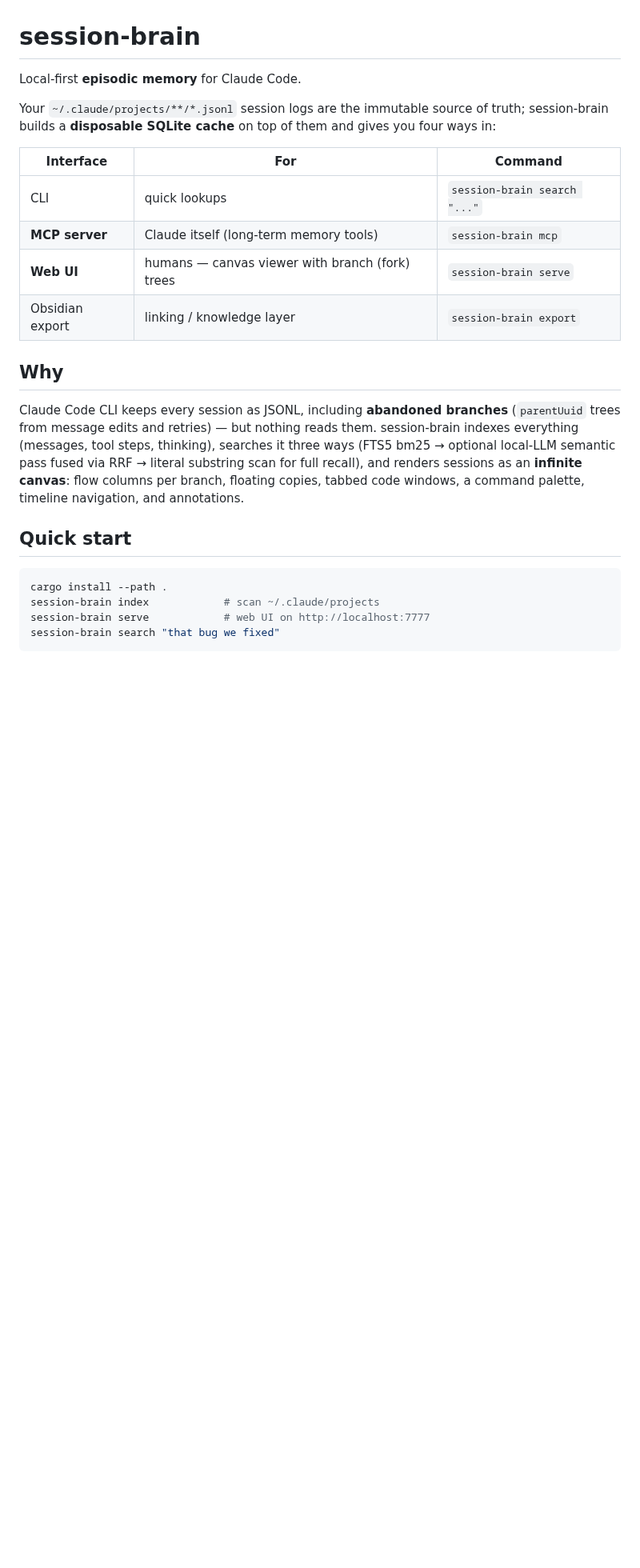
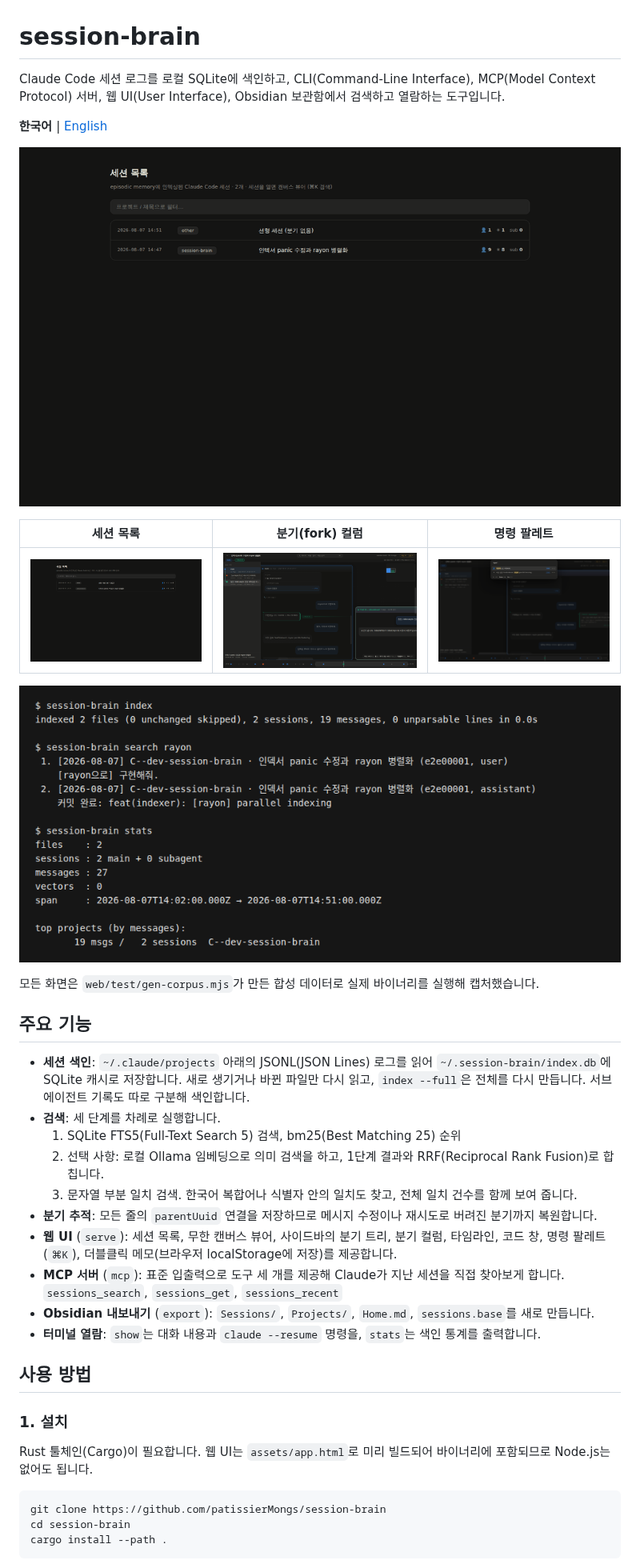
Before and after one commit to patissierMongs/session-brain, a Markdown page: README.md, the part around one of its changes. Shown at 80% size. GitHub-like rendering; pictures changed too: docs/images/cli.png (added), docs/images/web-branch.png (added), docs/images/web-demo.gif (added); blank space fills up the shorter version.

````diff
--- a/README.md
+++ b/README.md
@@ -1,34 +1,41 @@
 # session-brain
 
-Local-first **episodic memory** for Claude Code.
+Claude Code 세션 로그를 로컬 SQLite에 색인하고, CLI(Command-Line Interface), MCP(Model Context Protocol) 서버, 웹 UI(User Interface), Obsidian 보관함에서 검색하고 열람하는 도구입니다.
 
-Your `~/.claude/projects/**/*.jsonl` session logs are the immutable source of
-truth; session-brain builds a **disposable SQLite cache** on top of them and
-gives you four ways in:
+**한국어** | [English](README.en.md)
 
-| Interface | For | Command |
+![웹 UI 데모: 세션 목록, 캔버스 뷰어, 분기 컬럼, 명령 팔레트](docs/images/web-demo.gif)
+
+| 세션 목록 | 분기(fork) 컬럼 | 명령 팔레트 |
 |---|---|---|
-| CLI | quick lookups | `session-brain search "..."` |
-| **MCP server** | Claude itself (long-term memory tools) | `session-brain mcp` |
-| **Web UI** | humans — canvas viewer with branch (fork) trees | `session-brain serve` |
-| Obsidian export | linking / knowledge layer | `session-brain export` |
+| ![세션 목록](docs/images/web-list.png) | ![분기 컬럼](docs/images/web-branch.png) | ![명령 팔레트](docs/images/web-palette.png) |
 
-## Why
+![CLI 실행 결과](docs/images/cli.png)
 
-Claude Code CLI keeps every session as JSONL, including **abandoned branches**
-(`parentUuid` trees from message edits and retries) — but nothing reads them.
-session-brain indexes everything (messages, tool steps, thinking), searches it
-three ways (FTS5 bm25 → optional local-LLM semantic pass fused via RRF → literal
-substring scan for full recall), and renders sessions as an **infinite canvas**:
-flow columns per branch, floating copies, tabbed code windows, a command
-palette, timeline navigation, and annotations.
+모든 화면은 `web/test/gen-corpus.mjs`가 만든 합성 데이터로 실제 바이너리를 실행해 캡처했습니다.
 
-## Quick start
+## 주요 기능
+
+- **세션 색인**: `~/.claude/projects` 아래의 JSONL(JSON Lines) 로그를 읽어 `~/.session-brain/index.db`에 SQLite 캐시로 저장합니다. 새로 생기거나 바뀐 파일만 다시 읽고, `index --full`은 전체를 다시 만듭니다. 서브에이전트 기록도 따로 구분해 색인합니다.
+- **검색**: 세 단계를 차례로 실행합니다.
+  1. SQLite FTS5(Full-Text Search 5) 검색, bm25(Best Matching 25) 순위
+  2. 선택 사항: 로컬 Ollama 임베딩으로 의미 검색을 하고, 1단계 결과와 RRF(Reciprocal Rank Fusion)로 합칩니다.
+  3. 문자열 부분 일치 검색. 한국어 복합어나 식별자 안의 일치도 찾고, 전체 일치 건수를 함께 보여 줍니다.
+- **분기 추적**: 모든 줄의 `parentUuid` 연결을 저장하므로 메시지 수정이나 재시도로 버려진 분기까지 복원합니다.
+- **웹 UI** (`serve`): 세션 목록, 무한 캔버스 뷰어, 사이드바의 분기 트리, 분기 컬럼, 타임라인, 코드 창, 명령 팔레트(`⌘K`), 더블클릭 메모(브라우저 localStorage에 저장)를 제공합니다.
+- **MCP 서버** (`mcp`): 표준 입출력으로 도구 세 개를 제공해 Claude가 지난 세션을 직접 찾아보게 합니다. `sessions_search`, `sessions_get`, `sessions_recent`
+- **Obsidian 내보내기** (`export`): `Sessions/`, `Projects/`, `Home.md`, `sessions.base`를 새로 만듭니다.
+- **터미널 열람**: `show`는 대화 내용과 `claude --resume` 명령을, `stats`는 색인 통계를 출력합니다.
+
+## 사용 방법
+
+### 1. 설치
+
+Rust 툴체인(Cargo)이 필요합니다. 웹 UI는 `assets/app.html`로 미리 빌드되어 바이너리에 포함되므로 Node.js는 없어도 됩니다.
 
 ```sh
+git clone https://github.com/patissierMongs/session-brain
+cd session-brain
 cargo install --path .
-session-brain index            # scan ~/.claude/projects
-session-brain serve            # web UI on http://localhost:7777
-session-brain search "that bug we fixed"
 ```
 
````
Also changed, not shown: other parts of README.md (+76 -26 lines), README.en.md (added, +159 -0 lines).
